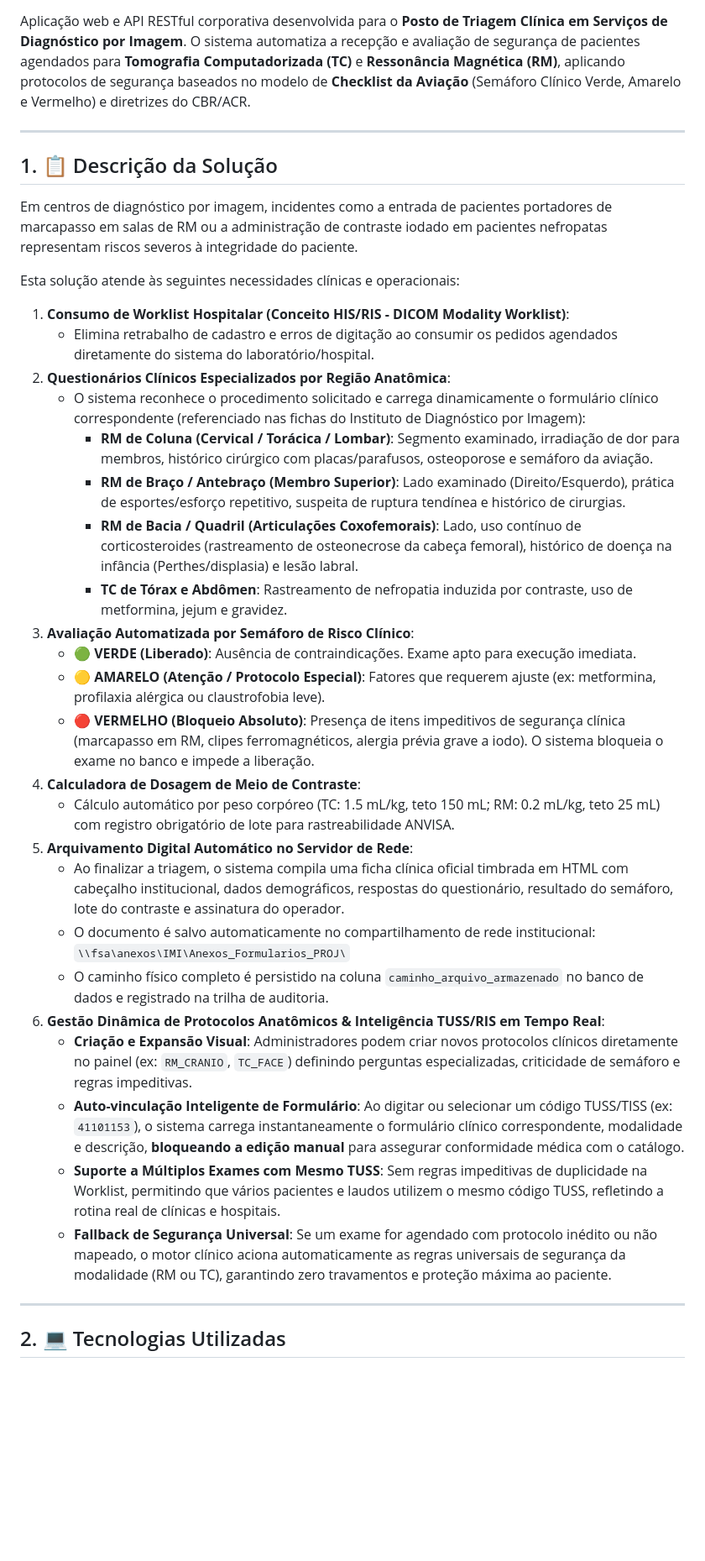
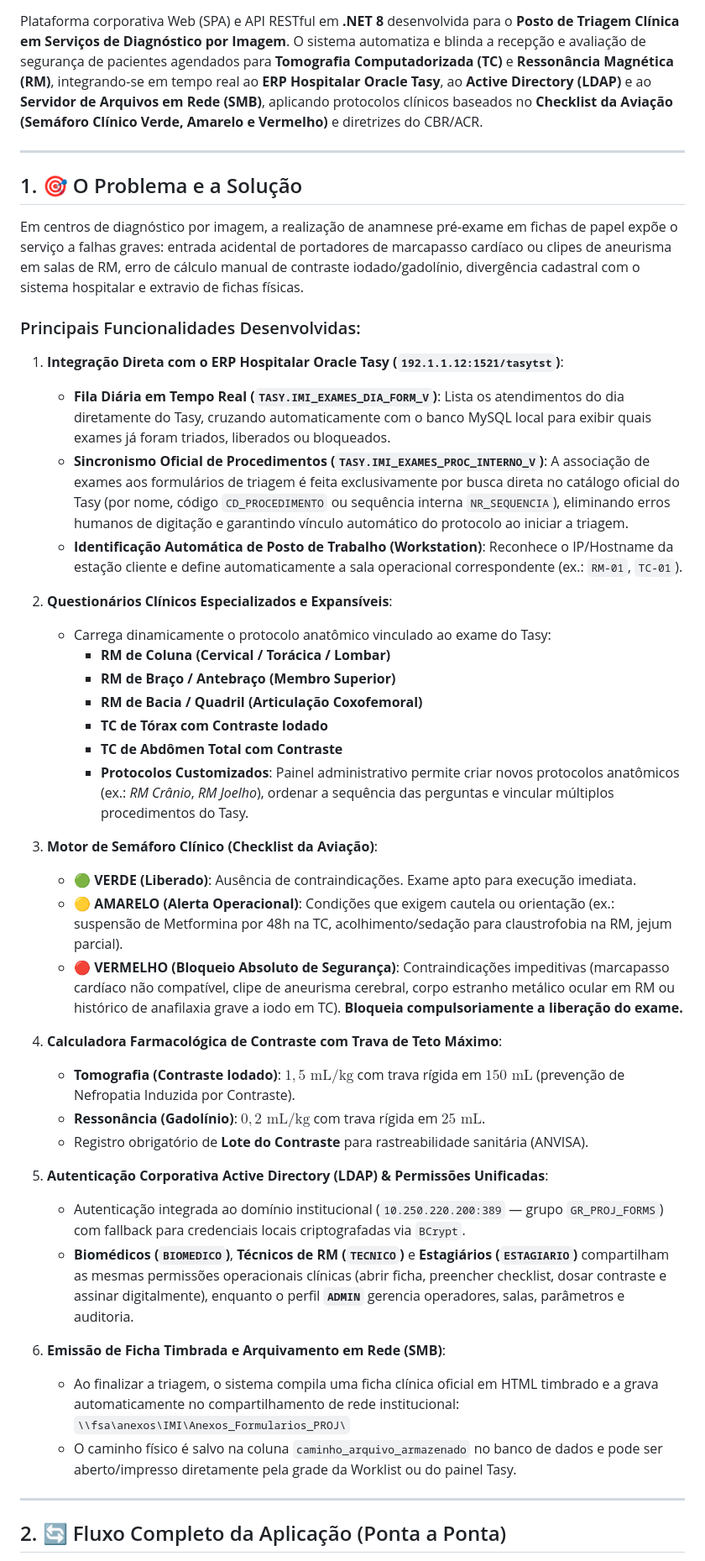
Before and after one commit to TomaziVinicius/ProjetoFaculdadeEX, a Markdown page: README.md, the part around one of its changes. Shown at 84% size. GitHub-like rendering; blank space fills up the shorter version.

```diff
--- a/README.md
+++ b/README.md
@@ -8,41 +9,49 @@
 ![Swagger](https://img.shields.io/badge/API%20Docs-Swagger%20OpenAPI-85EA2D?logo=swagger&logoColor=black)
 
-Aplicação web e API RESTful corporativa desenvolvida para o **Posto de Triagem Clínica em Serviços de Diagnóstico por Imagem**. O sistema automatiza a recepção e avaliação de segurança de pacientes agendados para **Tomografia Computadorizada (TC)** e **Ressonância Magnética (RM)**, aplicando protocolos de segurança baseados no modelo de **Checklist da Aviação** (Semáforo Clínico Verde, Amarelo e Vermelho) e diretrizes do CBR/ACR.
+Plataforma corporativa Web (SPA) e API RESTful em **.NET 8** desenvolvida para o **Posto de Triagem Clínica em Serviços de Diagnóstico por Imagem**. O sistema automatiza e blinda a recepção e avaliação de segurança de pacientes agendados para **Tomografia Computadorizada (TC)** e **Ressonância Magnética (RM)**, integrando-se em tempo real ao **ERP Hospitalar Oracle Tasy**, ao **Active Directory (LDAP)** e ao **Servidor de Arquivos em Rede (SMB)**, aplicando protocolos clínicos baseados no **Checklist da Aviação (Semáforo Clínico Verde, Amarelo e Vermelho)** e diretrizes do CBR/ACR.
 
 ---
 
-## 1. 📋 Descrição da Solução
+## 1. 🎯 O Problema e a Solução
 
-Em centros de diagnóstico por imagem, incidentes como a entrada de pacientes portadores de marcapasso em salas de RM ou a administração de contraste iodado em pacientes nefropatas representam riscos severos à integridade do paciente.
+Em centros de diagnóstico por imagem, a realização de anamnese pré-exame em fichas de papel expõe o serviço a falhas graves: entrada acidental de portadores de marcapasso cardíaco ou clipes de aneurisma em salas de RM, erro de cálculo manual de contraste iodado/gadolínio, divergência cadastral com o sistema hospitalar e extravio de fichas físicas.
 
-Esta solução atende às seguintes necessidades clínicas e operacionais:
+### Principais Funcionalidades Desenvolvidas:
 
-1. **Consumo de Worklist Hospitalar (Conceito HIS/RIS - DICOM Modality Worklist)**:
-   - Elimina retrabalho de cadastro e erros de digitação ao consumir os pedidos agendados diretamente do sistema do laboratório/hospital.
-2. **Questionários Clínicos Especializados por Região Anatômica**:
-   - O sistema reconhece o procedimento solicitado e carrega dinamicamente o formulário clínico correspondente (referenciado nas fichas do Instituto de Diagnóstico por Imagem):
-     * **RM de Coluna (Cervical / Torácica / Lombar)**: Segmento examinado, irradiação de dor para membros, histórico cirúrgico com placas/parafusos, osteoporose e semáforo da aviação.
-     * **RM de Braço / Antebraço (Membro Superior)**: Lado examinado (Direito/Esquerdo), prática de esportes/esforço repetitivo, suspeita de ruptura tendínea e histórico de cirurgias.
-     * **RM de Bacia / Quadril (Articulações Coxofemorais)**: Lado, uso contínuo de corticosteroides (rastreamento de osteonecrose da cabeça femoral), histórico de doença na infância (Perthes/displasia) e lesão labral.
-     * **TC de Tórax e Abdômen**: Rastreamento de nefropatia induzida por contraste, uso de metformina, jejum e gravidez.
-3. **Avaliação Automatizada por Semáforo de Risco Clínico**:
-   - **🟢 VERDE (Liberado)**: Ausência de contraindicações. Exame apto para execução imediata.
-   - **🟡 AMARELO (Atenção / Protocolo Especial)**: Fatores que requerem ajuste (ex: metformina, profilaxia alérgica ou claustrofobia leve).
-   - **🔴 VERMELHO (Bloqueio Absoluto)**: Presença de itens impeditivos de segurança clínica (marcapasso em RM, clipes ferromagnéticos, alergia prévia grave a iodo). O sistema bloqueia o exame no banco e impede a liberação.
-4. **Calculadora de Dosagem de Meio de Contraste**:
-   - Cálculo automático por peso corpóreo (TC: 1.5 mL/kg, teto 150 mL; RM: 0.2 mL/kg, teto 25 mL) com registro obrigatório de lote para rastreabilidade ANVISA.
-5. **Arquivamento Digital Automático no Servidor de Rede**:
-   - Ao finalizar a triagem, o sistema compila uma ficha clínica oficial timbrada em HTML com cabeçalho institucional, dados demográficos, respostas do questionário, resultado do semáforo, lote do contraste e assinatura do operador.
-   - O documento é salvo automaticamente no compartilhamento de rede institucional:
+1. **Integração Direta com o ERP Hospitalar Oracle Tasy (`192.1.1.12:1521/tasytst`)**:
+   - **Fila Diária em Tempo Real (`TASY.IMI_EXAMES_DIA_FORM_V`)**: Lista os atendimentos do dia diretamente do Tasy, cruzando automaticamente com o banco MySQL local para exibir quais exames já foram triados, liberados ou bloqueados.
+   - **Sincronismo Oficial de Procedimentos (`TASY.IMI_EXAMES_PROC_INTERNO_V`)**: A associação de exames aos formulários de triagem é feita exclusivamente por busca direta no catálogo oficial do Tasy (por nome, código `CD_PROCEDIMENTO` ou sequência interna `NR_SEQUENCIA`), eliminando erros humanos de digitação e garantindo vínculo automático do protocolo ao iniciar a triagem.
+   - **Identificação Automática de Posto de Trabalho (Workstation)**: Reconhece o IP/Hostname da estação cliente e define automaticamente a sala operacional correspondente (ex.: `RM-01`, `TC-01`).
+
+2. **Questionários Clínicos Especializados e Expansíveis**:
+   - Carrega dinamicamente o protocolo anatômico vinculado ao exame do Tasy:
+     * **RM de Coluna (Cervical / Torácica / Lombar)**
+     * **RM de Braço / Antebraço (Membro Superior)**
+     * **RM de Bacia / Quadril (Articulação Coxofemoral)**
+     * **TC de Tórax com Contraste Iodado**
+     * **TC de Abdômen Total com Contraste**
+     * **Protocolos Customizados**: Painel administrativo permite criar novos protocolos anatômicos (ex.: *RM Crânio*, *RM Joelho*), ordenar a sequência das perguntas e vincular múltiplos procedimentos do Tasy.
+
+3. **Motor de Semáforo Clínico (Checklist da Aviação)**:
+   - 🟢 **VERDE (Liberado)**: Ausência de contraindicações. Exame apto para execução imediata.
+   - 🟡 **AMARELO (Alerta Operacional)**: Condições que exigem cautela ou orientação (ex.: suspensão de Metformina por 48h na TC, acolhimento/sedação para claustrofobia na RM, jejum parcial).
+   - 🔴 **VERMELHO (Bloqueio Absoluto de Segurança)**: Contraindicações impeditivas (marcapasso cardíaco não compatível, clipe de aneurisma cerebral, corpo estranho metálico ocular em RM ou histórico de anafilaxia grave a iodo em TC). **Bloqueia compulsoriamente a liberação do exame.**
+
+4. **Calculadora Farmacológica de Contraste com Trava de Teto Máximo**:
+   - **Tomografia (Contraste Iodado)**: $1,5\text{ mL/kg}$ com trava rígida em **$150\text{ mL}$** (prevenção de Nefropatia Induzida por Contraste).
+   - **Ressonância (Gadolínio)**: $0,2\text{ mL/kg}$ com trava rígida em **$25\text{ mL}$**.
+   - Registro obrigatório de **Lote do Contraste** para rastreabilidade sanitária (ANVISA).
+
+5. **Autenticação Corporativa Active Directory (LDAP) & Permissões Unificadas**:
+   - Autenticação integrada ao domínio institucional (`10.250.220.200:389` — grupo `GR_PROJ_FORMS`) com fallback para credenciais locais criptografadas via `BCrypt`.
+   - **Biomédicos (`BIOMEDICO`)**, **Técnicos de RM (`TECNICO`)** e **Estagiários (`ESTAGIARIO`)** compartilham as mesmas permissões operacionais clínicas (abrir ficha, preencher checklist, dosar contraste e assinar digitalmente), enquanto o perfil **`ADMIN`** gerencia operadores, salas, parâmetros e auditoria.
+
+6. **Emissão de Ficha Timbrada e Arquivamento em Rede (SMB)**:
+   - Ao finalizar a triagem, o sistema compila uma ficha clínica oficial em HTML timbrado e a grava automaticamente no compartilhamento de rede institucional:
      `\\fsa\anexos\IMI\Anexos_Formularios_PROJ\`
-   - O caminho físico completo é persistido na coluna `caminho_arquivo_armazenado` no banco de dados e registrado na trilha de auditoria.
-6. **Gestão Dinâmica de Protocolos Anatômicos & Inteligência TUSS/RIS em Tempo Real**:
-   - **Criação e Expansão Visual**: Administradores podem criar novos protocolos clínicos diretamente no painel (ex: `RM_CRANIO`, `TC_FACE`) definindo perguntas especializadas, criticidade de semáforo e regras impeditivas.
-   - **Auto-vinculação Inteligente de Formulário**: Ao digitar ou selecionar um código TUSS/TISS (ex: `41101153`), o sistema carrega instantaneamente o formulário clínico correspondente, modalidade e descrição, **bloqueando a edição manual** para assegurar conformidade médica com o catálogo.
-   - **Suporte a Múltiplos Exames com Mesmo TUSS**: Sem regras impeditivas de duplicidade na Worklist, permitindo que vários pacientes e laudos utilizem o mesmo código TUSS, refletindo a rotina real de clínicas e hospitais.
-   - **Fallback de Segurança Universal**: Se um exame for agendado com protocolo inédito ou não mapeado, o motor clínico aciona automaticamente as regras universais de segurança da modalidade (RM ou TC), garantindo zero travamentos e proteção máxima ao paciente.
+   - O caminho físico é salvo na coluna `caminho_arquivo_armazenado` no banco de dados e pode ser aberto/impresso diretamente pela grade da Worklist ou do painel Tasy.
 
 ---
 
-## 2. 💻 Tecnologias Utilizadas
+## 2. 🔄 Fluxo Completo da Aplicação (Ponta a Ponta)
 
```
Also changed, not shown: other parts of README.md (+244 -212 lines).
